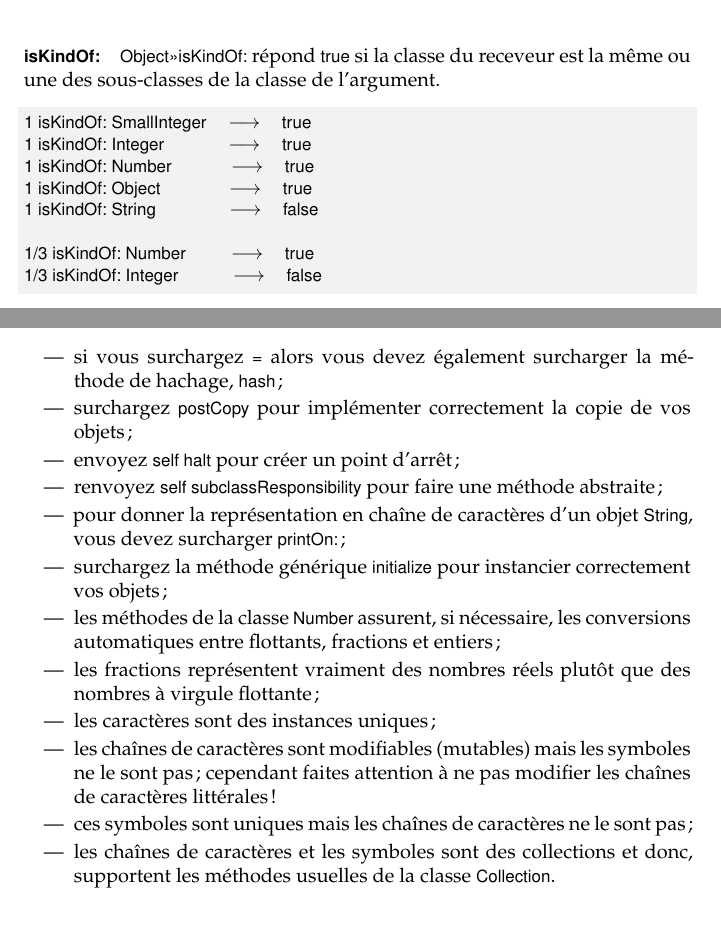
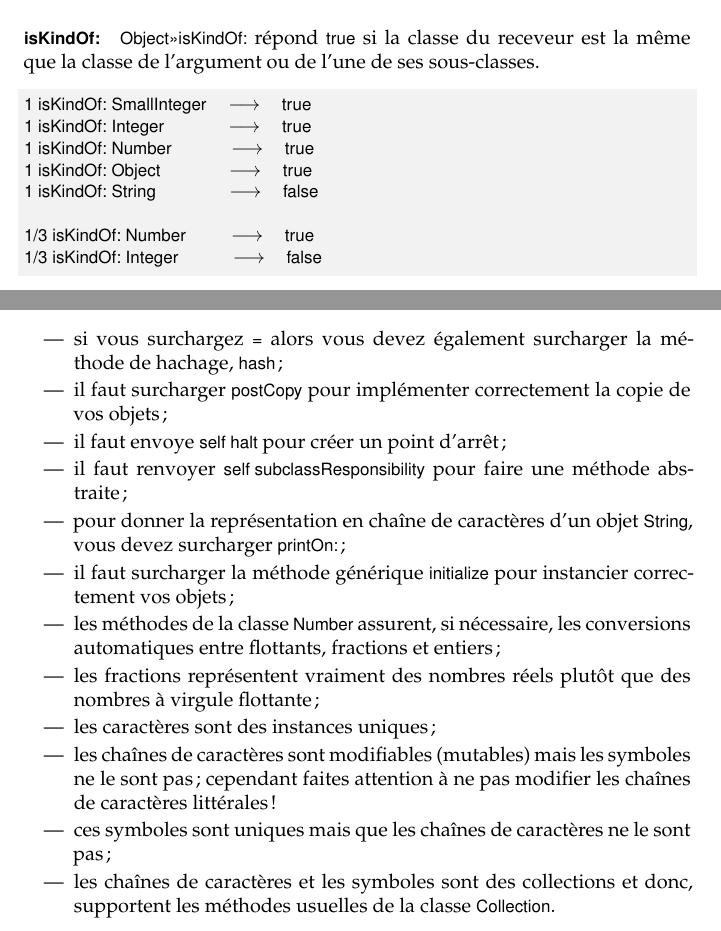
Before and after one commit to SquareBracketAssociates/PharoByExample-french, a LaTeX book (BasicClasses/BasicClasses.tex): two parts of pages 6 and 19 of 19, joined at a grey line, cut so that both start at the same text. Compiled offline with pdfLaTeX.

Commit message:
rectifications mineures dans chapitre BasicClasses

```diff
--- a/BasicClasses/BasicClasses.tex
+++ b/BasicClasses/BasicClasses.tex
@@ -331,7 +331,7 @@ d'une classe spécifique:
 Puisque \st est écrit en lui-même, vous pouvez vraiment naviguer au travers de sa structure en utilisant la bonne combinaison de messages \ct{superclass} et \ct{class} (voir \charef{metaclasses}).
 
 \paragraph{\ct{isKindOf:}}
-\cmind{Object}{isKindOf:} répond \ct{true} si la classe du receveur est la même ou une des sous-classes de la classe de l'argument.
+\cmind{Object}{isKindOf:} répond \ct{true} si la classe du receveur est la même que la classe de l'argument ou de l'une de ses sous-classes.
 
 \begin{code}{@TEST}
 1 isKindOf: SmallInteger --> true
@@ -1086,15 +1084,15 @@ Nous avons vu que:
   \item si vous surchargez \ct{=} alors vous devez également
     surcharger la méthode de hachage, \ct{hash};
 
-  \item surchargez \ct{postCopy} pour implémenter correctement la copie de vos objets;
+  \item il faut surcharger \ct{postCopy} pour implémenter correctement la copie de vos objets;
 
-  \item envoyez \ct{self halt} pour créer un point d'arrêt;
+  \item il faut envoye \ct{self halt} pour créer un point d'arrêt;
 
-  \item renvoyez \ct{self subclassResponsibility} pour faire une méthode abstraite;
+  \item il faut renvoyer \ct{self subclassResponsibility} pour faire une méthode abstraite;
 
   \item pour donner la représentation en chaîne de caractères d'un objet \ct{String}, vous devez surcharger \ct{printOn:};
 
-  \item surchargez la méthode générique \ct{initialize} pour instancier correctement vos objets;
+  \item il faut surcharger la méthode générique \ct{initialize} pour instancier correctement vos objets;
 
 
 % proposition de Rene:
@@ -1110,7 +1108,7 @@ Nous avons vu que:
   \item les chaînes de caractères sont modifiables (mutables) mais les symboles ne le sont pas;
   cependant faites attention à ne pas modifier les chaînes de caractères littérales!
 
-  \item ces symboles sont uniques mais les chaînes de caractères ne le sont pas;
+  \item ces symboles sont uniques mais que les chaînes de caractères ne le sont pas;
 
   \item les chaînes de caractères et les symboles sont des collections et donc, supportent les méthodes usuelles de la classe \ct{Collection}.
 
```
Also changed, not shown: BasicClasses/BasicClasses.tex (14 more changed lines).
